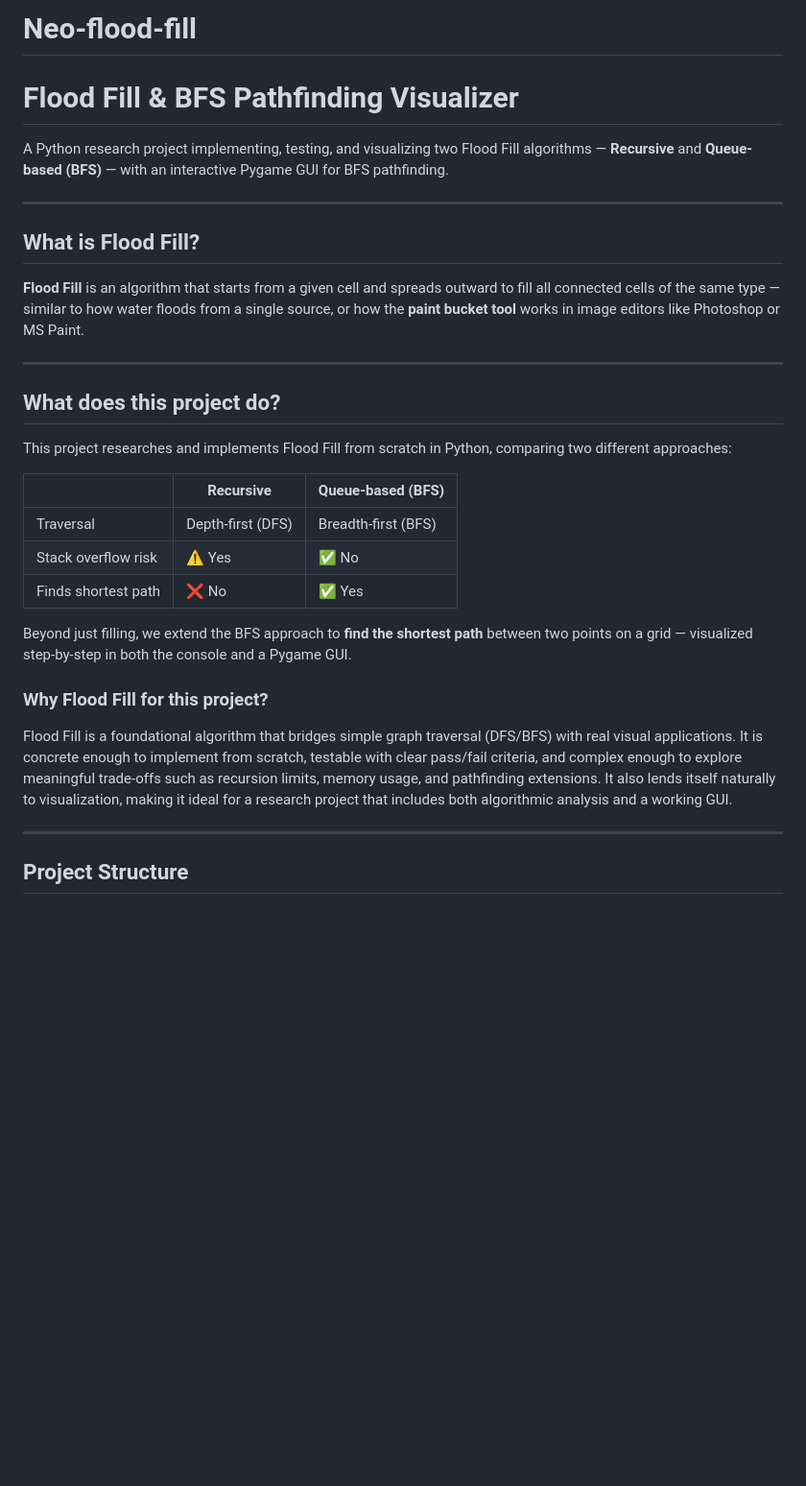
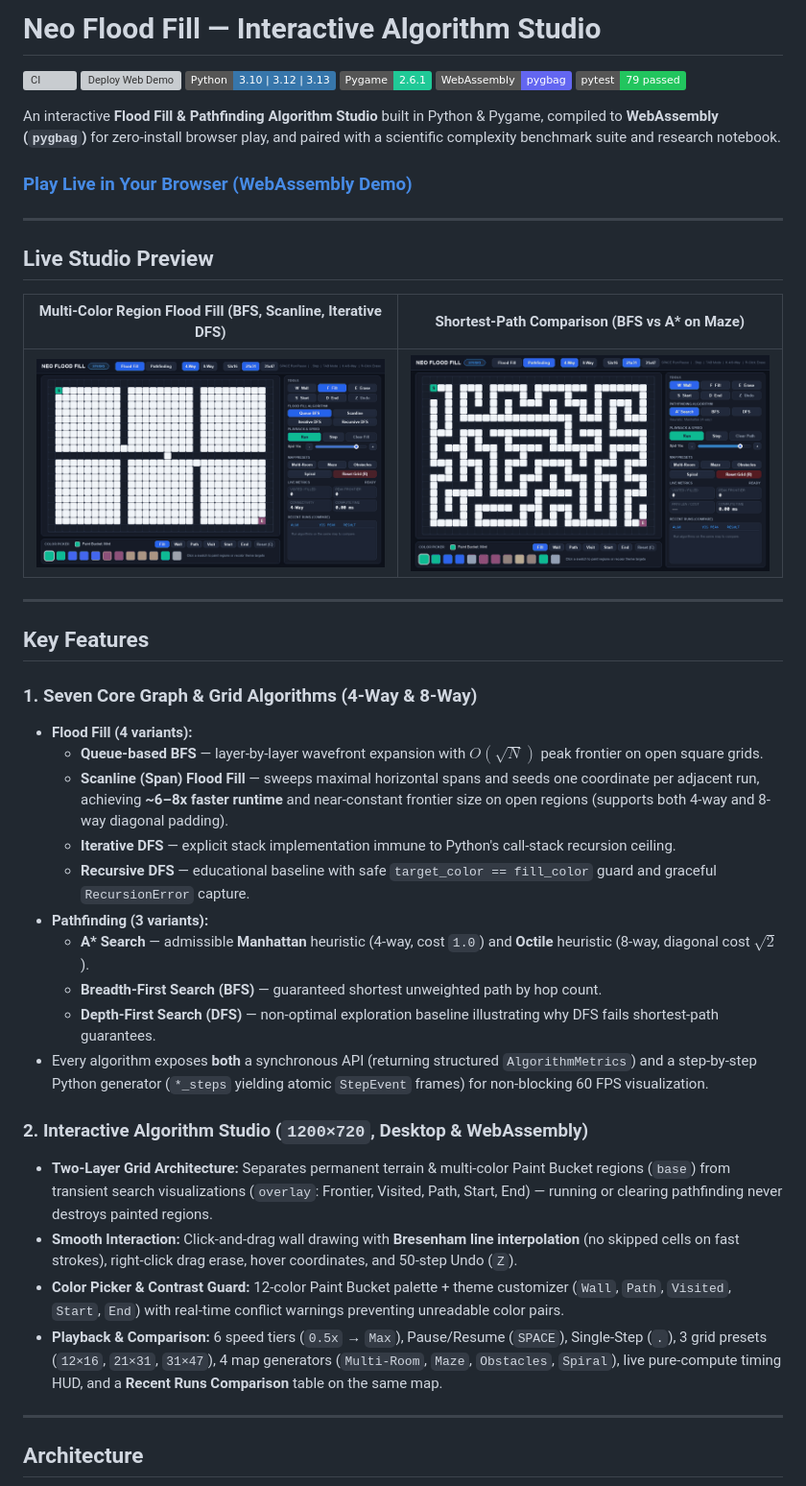
Before and after one commit to alejandronguyen1504/Neo-Flood-Filling-Game-, a Markdown page: README.md, the part around one of its changes. Shown at 96% size. Drawn GitHub-style; pictures changed too: docs/assets/demo_flood_fill.gif (added), docs/assets/demo_pathfinding.gif (added); badges without logos; blank space fills up the shorter version; grey boxes are pictures that could not be loaded.

```diff
--- a/README.md
+++ b/README.md
@@ -1,33 +1,47 @@
-# Neo-flood-fill
-# Flood Fill & BFS Pathfinding Visualizer
+# Neo Flood Fill — Interactive Algorithm Studio
 
-A Python research project implementing, testing, and visualizing two Flood Fill algorithms — **Recursive** and **Queue-based (BFS)** — with an interactive Pygame GUI for BFS pathfinding.
+[![CI](https://github.com/alejandronguyen1504/Neo-Flood-Filling-Game-/actions/workflows/ci.yml/badge.svg)](https://github.com/alejandronguyen1504/Neo-Flood-Filling-Game-/actions/workflows/ci.yml)
+[![Deploy Web Demo](https://github.com/alejandronguyen1504/Neo-Flood-Filling-Game-/actions/workflows/deploy-web.yml/badge.svg)](https://alejandronguyen1504.github.io/Neo-Flood-Filling-Game-/)
+![Python](https://img.shields.io/badge/Python-3.10%20%7C%203.12%20%7C%203.13-3776AB?logo=python&logoColor=white)
+![Pygame](https://img.shields.io/badge/Pygame-2.6.1-20c997)
+![WebAssembly](https://img.shields.io/badge/WebAssembly-pygbag-6366f1)
+![Tests](https://img.shields.io/badge/pytest-79%20passed-22c55e)
+
+An interactive **Flood Fill & Pathfinding Algorithm Studio** built in Python & Pygame, compiled to **WebAssembly (`pygbag`)** for zero-install browser play, and paired with a scientific complexity benchmark suite and research notebook.
+
+### **[Play Live in Your Browser (WebAssembly Demo)](https://alejandronguyen1504.github.io/Neo-Flood-Filling-Game-/)**
 
 ---
 
-## What is Flood Fill?
+## Live Studio Preview
 
-**Flood Fill** is an algorithm that starts from a given cell and spreads outward to fill all connected cells of the same type — similar to how water floods from a single source, or how the **paint bucket tool** works in image editors like Photoshop or MS Paint.
+| Multi-Color Region Flood Fill (BFS, Scanline, Iterative DFS) | Shortest-Path Comparison (BFS vs A\* on Maze) |
+|---|---|
+| ![Flood Fill Studio Demo](docs/assets/demo_flood_fill.gif) | ![Pathfinding Studio Demo](docs/assets/demo_pathfinding.gif) |
 
 ---
 
-## What does this project do?
+## Key Features
 
-This project researches and implements Flood Fill from scratch in Python, comparing two different approaches:
+### 1. Seven Core Graph & Grid Algorithms (4-Way & 8-Way)
+- **Flood Fill (4 variants):**
+  - **Queue-based BFS** — layer-by-layer wavefront expansion with $O(\sqrt{N})$ peak frontier on open square grids.
+  - **Scanline (Span) Flood Fill** — sweeps maximal horizontal spans and seeds one coordinate per adjacent run, achieving **~6–8x faster runtime** and near-constant frontier size on open regions (supports both 4-way and 8-way diagonal padding).
+  - **Iterative DFS** — explicit stack implementation immune to Python's call-stack recursion ceiling.
+  - **Recursive DFS** — educational baseline with safe `target_color == fill_color` guard and graceful `RecursionError` capture.
+- **Pathfinding (3 variants):**
+  - **A\* Search** — admissible **Manhattan** heuristic (4-way, cost `1.0`) and **Octile** heuristic (8-way, diagonal cost $\sqrt{2}$).
+  - **Breadth-First Search (BFS)** — guaranteed shortest unweighted path by hop count.
+  - **Depth-First Search (DFS)** — non-optimal exploration baseline illustrating why DFS fails shortest-path guarantees.
+- Every algorithm exposes **both** a synchronous API (returning structured `AlgorithmMetrics`) and a step-by-step Python generator (`*_steps` yielding atomic `StepEvent` frames) for non-blocking 60 FPS visualization.
 
-| | Recursive | Queue-based (BFS) |
-|---|---|---|
-| Traversal | Depth-first (DFS) | Breadth-first (BFS) |
-| Stack overflow risk | ⚠️ Yes | ✅ No |
-| Finds shortest path | ❌ No | ✅ Yes |
-
-Beyond just filling, we extend the BFS approach to **find the shortest path** between two points on a grid — visualized step-by-step in both the console and a Pygame GUI.
-
-### Why Flood Fill for this project?
-
-Flood Fill is a foundational algorithm that bridges simple graph traversal (DFS/BFS) with real visual applications. It is concrete enough to implement from scratch, testable with clear pass/fail criteria, and complex enough to explore meaningful trade-offs such as recursion limits, memory usage, and pathfinding extensions. It also lends itself naturally to visualization, making it ideal for a research project that includes both algorithmic analysis and a working GUI.
+### 2. Interactive Algorithm Studio (`1200×720`, Desktop & WebAssembly)
+- **Two-Layer Grid Architecture:** Separates permanent terrain & multi-color Paint Bucket regions (`base`) from transient search visualizations (`overlay`: Frontier, Visited, Path, Start, End) — running or clearing pathfinding never destroys painted regions.
+- **Smooth Interaction:** Click-and-drag wall drawing with **Bresenham line interpolation** (no skipped cells on fast strokes), right-click drag erase, hover coordinates, and 50-step Undo (`Z`).
+- **Color Picker & Contrast Guard:** 12-color Paint Bucket palette + theme customizer (`Wall`, `Path`, `Visited`, `Start`, `End`) with real-time conflict warnings preventing unreadable color pairs.
+- **Playback & Comparison:** 6 speed tiers (`0.5x` → `Max`), Pause/Resume (`SPACE`), Single-Step (`.`), 3 grid presets (`12×16`, `21×31`, `31×47`), 4 map generators (`Multi-Room`, `Maze`, `Obstacles`, `Spiral`), live pure-compute timing HUD, and a **Recent Runs Comparison** table on the same map.
 
 ---
 
-## Project Structure
+## Architecture
 
```
Also changed, not shown: other parts of README.md (+114 -252 lines), docs/assets/benchmark_flood_fill.png (added), docs/assets/benchmark_pathfinding.png (added), docs/assets/studio_flood_fill.png (added), docs/assets/studio_pathfinding.png (added), 4 other files.
